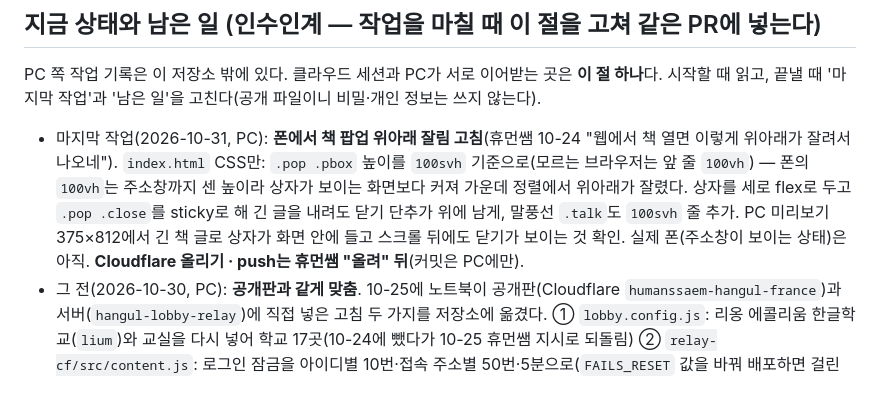
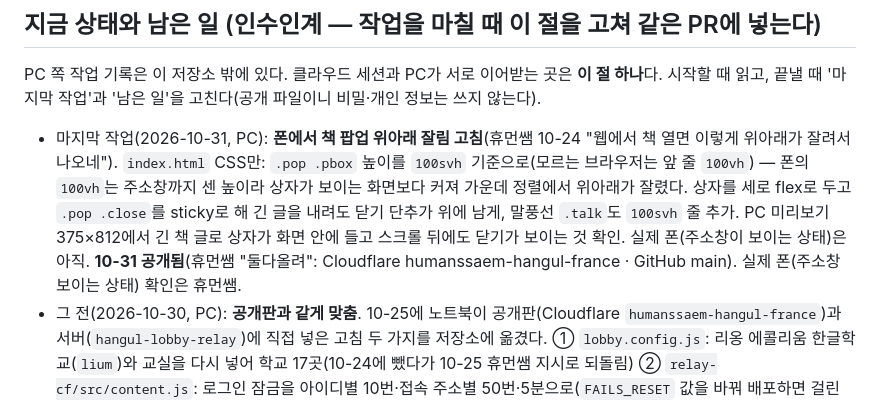
Before and after one commit to humanteacher89-cell/hangul-france, a Markdown page: CLAUDE.md, the part around the change. Drawn GitHub-style.

Commit message:
안내문: 폰 책 팝업 고침 10-31 공개됨 (휴먼쌤 둘다올려)

```diff
--- a/CLAUDE.md
+++ b/CLAUDE.md
@@ -31,7 +31,7 @@
 
 ## 지금 상태와 남은 일 (인수인계 — 작업을 마칠 때 이 절을 고쳐 같은 PR에 넣는다)
 PC 쪽 작업 기록은 이 저장소 밖에 있다. 클라우드 세션과 PC가 서로 이어받는 곳은 **이 절 하나**다. 시작할 때 읽고, 끝낼 때 '마지막 작업'과 '남은 일'을 고친다(공개 파일이니 비밀·개인 정보는 쓰지 않는다).
-- 마지막 작업(2026-10-31, PC): **폰에서 책 팝업 위아래 잘림 고침**(휴먼쌤 10-24 "웹에서 책 열면 이렇게 위아래가 잘려서 나오네"). `index.html` CSS만: `.pop .pbox` 높이를 `100svh` 기준으로(모르는 브라우저는 앞 줄 `100vh`) — 폰의 `100vh`는 주소창까지 센 높이라 상자가 보이는 화면보다 커져 가운데 정렬에서 위아래가 잘렸다. 상자를 세로 flex로 두고 `.pop .close`를 sticky로 해 긴 글을 내려도 닫기 단추가 위에 남게, 말풍선 `.talk`도 `100svh` 줄 추가. PC 미리보기 375×812에서 긴 책 글로 상자가 화면 안에 들고 스크롤 뒤에도 닫기가 보이는 것 확인. 실제 폰(주소창이 보이는 상태)은 아직. **Cloudflare 올리기 · push는 휴먼쌤 "올려" 뒤**(커밋은 PC에만).
+- 마지막 작업(2026-10-31, PC): **폰에서 책 팝업 위아래 잘림 고침**(휴먼쌤 10-24 "웹에서 책 열면 이렇게 위아래가 잘려서 나오네"). `index.html` CSS만: `.pop .pbox` 높이를 `100svh` 기준으로(모르는 브라우저는 앞 줄 `100vh`) — 폰의 `100vh`는 주소창까지 센 높이라 상자가 보이는 화면보다 커져 가운데 정렬에서 위아래가 잘렸다. 상자를 세로 flex로 두고 `.pop .close`를 sticky로 해 긴 글을 내려도 닫기 단추가 위에 남게, 말풍선 `.talk`도 `100svh` 줄 추가. PC 미리보기 375×812에서 긴 책 글로 상자가 화면 안에 들고 스크롤 뒤에도 닫기가 보이는 것 확인. 실제 폰(주소창이 보이는 상태)은 아직. **10-31 공개됨**(휴먼쌤 "둘다올려": Cloudflare humanssaem-hangul-france · GitHub main). 실제 폰(주소창 보이는 상태) 확인은 휴먼쌤.
 - 그 전(2026-10-30, PC): **공개판과 같게 맞춤**. 10-25에 노트북이 공개판(Cloudflare `humanssaem-hangul-france`)과 서버(`hangul-lobby-relay`)에 직접 넣은 고침 두 가지를 저장소에 옮겼다. ① `lobby.config.js`: 리옹 에콜리움 한글학교(`lium`)와 교실을 다시 넣어 학교 17곳(10-24에 뺐다가 10-25 휴먼쌤 지시로 되돌림) ② `relay-cf/src/content.js`: 로그인 잠금을 아이디별 10번·접속 주소별 50번·5분으로(`FAILS_RESET` 값을 바꿔 배포하면 걸린 잠금이 풀림). 서버는 이미 이 판으로 배포돼 있다. 공개 사이트는 Cloudflare가 기준이고, 고친 뒤에는 커밋·push와 Cloudflare 올리기를 한 쌍으로 한다.
 - 그 전(2026-10-09 밤, PC): **관리자 계정을 map마다 분리**. 같은 Worker·같은 Durable Object에 가상융합교육 지도(`my-3d-world/xr/`)의 내용 저장소가 map `xr`로 함께 산다(문서 `xr/hall/<관 id>`, `PUT /api/admin/hall?map=xr`, 공개 `GET /api/content?map=xr` → `halls`). 10-09 저녁에는 프랑스 로비와 같은 계정으로 만들었다가 휴먼쌤 지시로 그날 밤 분리: 관리 요청의 `?map=`이 계정 영역(realm)이고(없으면 `fr`), xr 계정은 `users`·`sess`에 `xr:아이디`로 저장, 다른 영역의 토큰은 401, 사진도 영역 밖은 403. 첫 관리자 설정 코드는 영역마다(`wrangler.jsonc` `ADMIN_SETUP_HASH`=fr, `ADMIN_SETUP_HASH_XR`=xr, 쓴 표시 `meta` `setupUsed`·`setupUsed:xr`). 프랑스 로비 쪽 코드·계정·시드는 그대로이며 프랑스 관리자 페이지는 바꾸지 않았다. 시험은 PC 쪽 도구(저장소에는 없음: cf-dev 흉내 서버 + 프랑스 API 36개 + 가상융합·분리 45개)로 모두 통과시켰다.
 - 그 전(2026-10-07, PC): **저장소 분리**. 로비·관리자 페이지·서버 코드를 `my-3d-world/france/`에서 이 저장소 루트로 옮겼다(코드는 그대로, 경로만 바뀜). 옛 주소에는 넘김 페이지, 휴먼쌤 월드의 섬 링크는 새 주소로.
```
